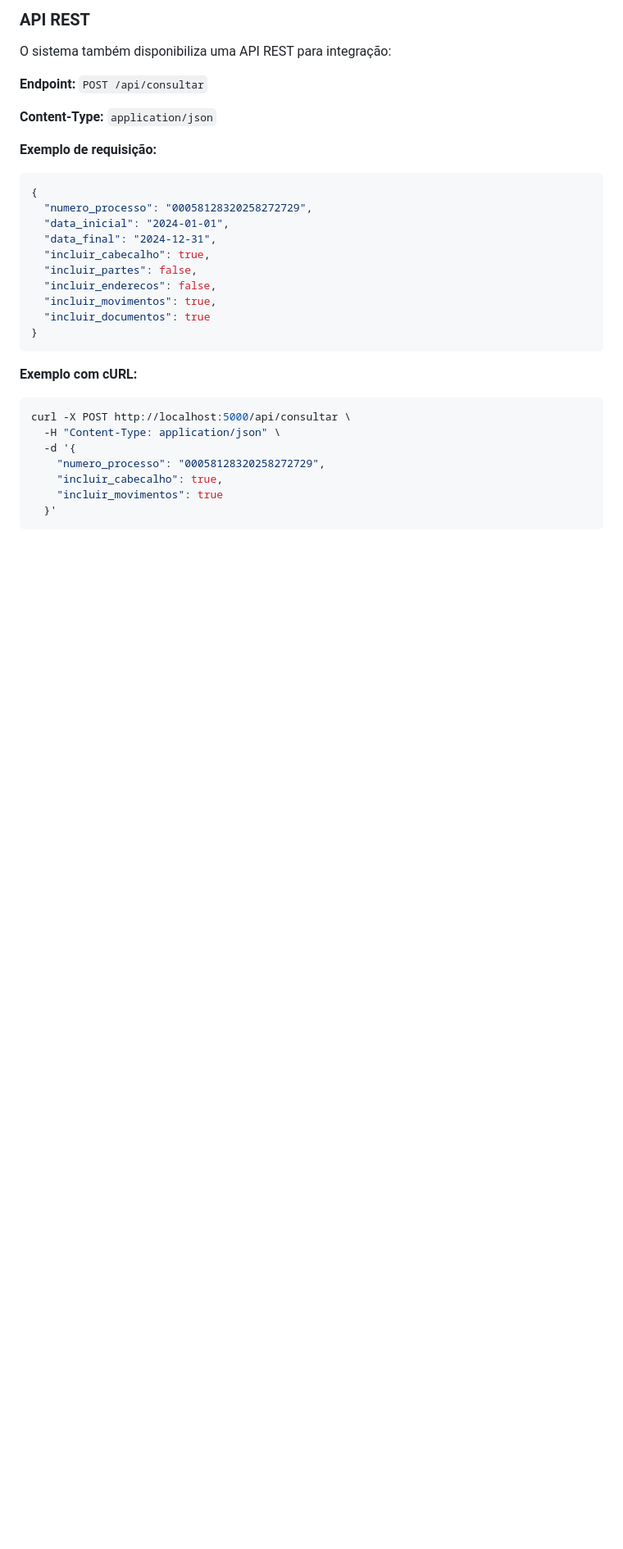
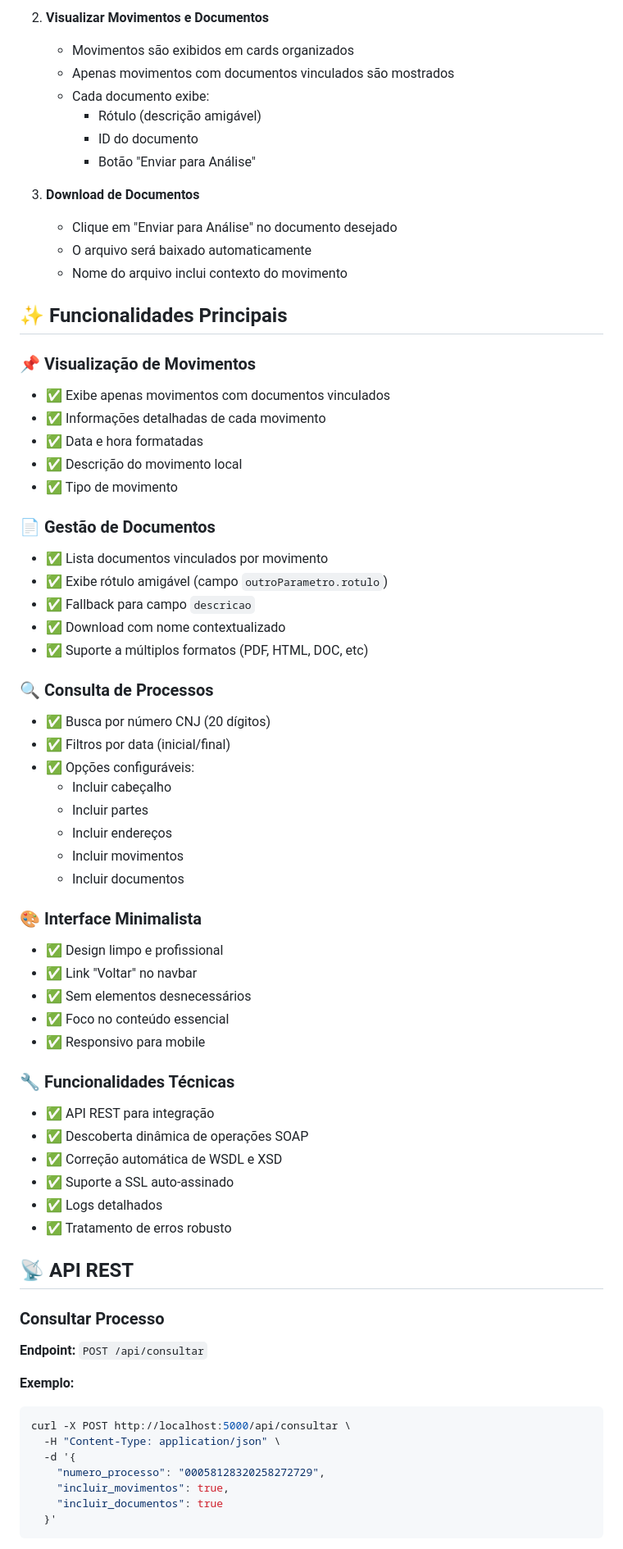
Before and after one commit to PauloTorresApps/Consulta-MNI, a Markdown page: README.md, the part around the change printed below. Shown: that part at 82% size. Rendered like a GitHub page; blank space fills up the shorter version.

Commit message:
docs: Expand README with detailed features, API endpoints, data structures, project structure, security, and updated installation instructions.

````diff
--- a/README.md
+++ b/README.md
@@ -73,34 +76,72 @@ O sistema estará disponível em: `http://localhost:5000`
 
-### API REST
+2. **Visualizar Movimentos e Documentos**
+   - Movimentos são exibidos em cards organizados
+   - Apenas movimentos com documentos vinculados são mostrados
+   - Cada documento exibe:
+     - Rótulo (descrição amigável)
+     - ID do documento
+     - Botão "Enviar para Análise"
 
-O sistema também disponibiliza uma API REST para integração:
+3. **Download de Documentos**
+   - Clique em "Enviar para Análise" no documento desejado
+   - O arquivo será baixado automaticamente
+   - Nome do arquivo inclui contexto do movimento
+
+## ✨ Funcionalidades Principais
+
+### 📌 Visualização de Movimentos
+- ✅ Exibe apenas movimentos com documentos vinculados
+- ✅ Informações detalhadas de cada movimento
+- ✅ Data e hora formatadas
+- ✅ Descrição do movimento local
+- ✅ Tipo de movimento
+
+### 📄 Gestão de Documentos
+- ✅ Lista documentos vinculados por movimento
+- ✅ Exibe rótulo amigável (campo `outroParametro.rotulo`)
+- ✅ Fallback para campo `descricao`
+- ✅ Download com nome contextualizado
+- ✅ Suporte a múltiplos formatos (PDF, HTML, DOC, etc)
+
+### 🔍 Consulta de Processos
+- ✅ Busca por número CNJ (20 dígitos)
+- ✅ Filtros por data (inicial/final)
+- ✅ Opções configuráveis:
+  - Incluir cabeçalho
+  - Incluir partes
+  - Incluir endereços
+  - Incluir movimentos
+  - Incluir documentos
+
+### 🎨 Interface Minimalista
+- ✅ Design limpo e profissional
+- ✅ Link "Voltar" no navbar
+- ✅ Sem elementos desnecessários
+- ✅ Foco no conteúdo essencial
+- ✅ Responsivo para mobile
+
+### 🔧 Funcionalidades Técnicas
+- ✅ API REST para integração
+- ✅ Descoberta dinâmica de operações SOAP
+- ✅ Correção automática de WSDL e XSD
+- ✅ Suporte a SSL auto-assinado
+- ✅ Logs detalhados
+- ✅ Tratamento de erros robusto
+
+## 📡 API REST
+
+### Consultar Processo
 
 **Endpoint:** `POST /api/consultar`
 
-**Content-Type:** `application/json`
-
-**Exemplo de requisição:**
-```json
-{
-  "numero_processo": "00058128320258272729",
-  "data_inicial": "2024-01-01",
-  "data_final": "2024-12-31",
-  "incluir_cabecalho": true,
-  "incluir_partes": false,
-  "incluir_enderecos": false,
-  "incluir_movimentos": true,
-  "incluir_documentos": true
-}
-```
-
-**Exemplo com cURL:**
+**Exemplo:**
 ```bash
 curl -X POST http://localhost:5000/api/consultar \
   -H "Content-Type: application/json" \
   -d '{
     "numero_processo": "00058128320258272729",
-    "incluir_cabecalho": true,
-    "incluir_movimentos": true
+    "incluir_movimentos": true,
+    "incluir_documentos": true
   }'
 ```
 
````
Also changed, not shown: other parts of README.md (+245 -182 lines).
